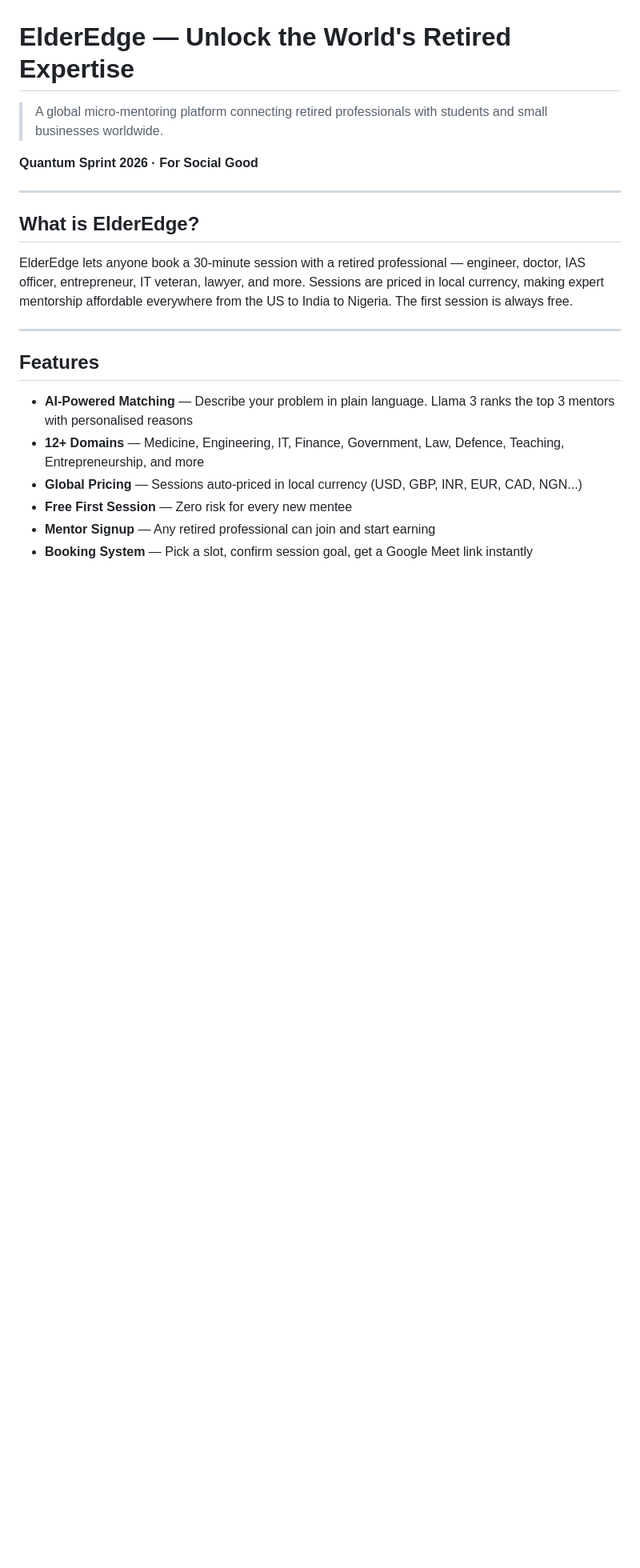
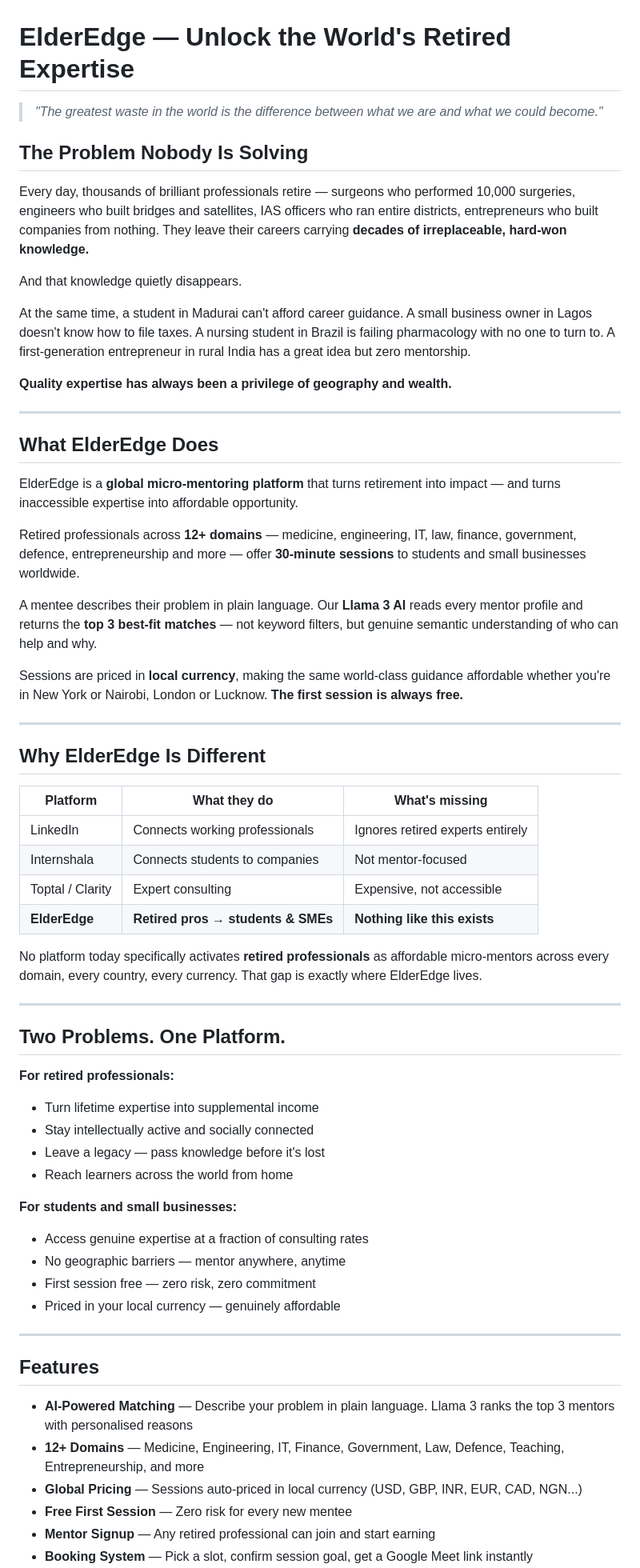
Before and after one commit to mikkiiee33/Bagel-hacks-ElderEdge, a Markdown page: README.md, the part around one of its changes. Shown at 80% size. Drawn GitHub-style; blank space fills up the shorter version.

Commit message:
Revise README to enhance project description and details
Expanded the README to detail the problem ElderEdge addresses, its unique offerings, and the benefits for both retired professionals and mentees. Updated the PPT link for access.

```diff
--- a/README.md
+++ b/README.md
@@ -1,14 +1,76 @@
 # ElderEdge — Unlock the World's Retired Expertise
 
-> A global micro-mentoring platform connecting retired professionals with students and small businesses worldwide.
+> *"The greatest waste in the world is the difference between what we are
+> and what we could become."*
 
-**Quantum Sprint 2026 · For Social Good**
+## The Problem Nobody Is Solving
+
+Every day, thousands of brilliant professionals retire — surgeons who
+performed 10,000 surgeries, engineers who built bridges and satellites,
+IAS officers who ran entire districts, entrepreneurs who built companies
+from nothing. They leave their careers carrying **decades of irreplaceable,
+hard-won knowledge.**
+
+And that knowledge quietly disappears.
+
+At the same time, a student in Madurai can't afford career guidance. A
+small business owner in Lagos doesn't know how to file taxes. A nursing
+student in Brazil is failing pharmacology with no one to turn to. A
+first-generation entrepreneur in rural India has a great idea but zero
+mentorship.
+
+**Quality expertise has always been a privilege of geography and wealth.**
 
 ---
 
-## What is ElderEdge?
+## What ElderEdge Does
 
-ElderEdge lets anyone book a 30-minute session with a retired professional — engineer, doctor, IAS officer, entrepreneur, IT veteran, lawyer, and more. Sessions are priced in local currency, making expert mentorship affordable everywhere from the US to India to Nigeria. The first session is always free.
+ElderEdge is a **global micro-mentoring platform** that turns retirement
+into impact — and turns inaccessible expertise into affordable opportunity.
+
+Retired professionals across **12+ domains** — medicine, engineering, IT,
+law, finance, government, defence, entrepreneurship and more — offer
+**30-minute sessions** to students and small businesses worldwide.
+
+A mentee describes their problem in plain language. Our **Llama 3 AI**
+reads every mentor profile and returns the **top 3 best-fit matches** —
+not keyword filters, but genuine semantic understanding of who can help
+and why.
+
+Sessions are priced in **local currency**, making the same world-class
+guidance affordable whether you're in New York or Nairobi, London or
+Lucknow. **The first session is always free.**
+
+---
+
+## Why ElderEdge Is Different
+
+| Platform | What they do | What's missing |
+|---|---|---|
+| LinkedIn | Connects working professionals | Ignores retired experts entirely |
+| Internshala | Connects students to companies | Not mentor-focused |
+| Toptal / Clarity | Expert consulting | Expensive, not accessible |
+| **ElderEdge** | **Retired pros → students & SMEs** | **Nothing like this exists** |
+
+No platform today specifically activates **retired professionals** as
+affordable micro-mentors across every domain, every country, every
+currency. That gap is exactly where ElderEdge lives.
+
+---
+
+## Two Problems. One Platform.
+
+**For retired professionals:**
+- Turn lifetime expertise into supplemental income
+- Stay intellectually active and socially connected
+- Leave a legacy — pass knowledge before it's lost
+- Reach learners across the world from home
+
+**For students and small businesses:**
+- Access genuine expertise at a fraction of consulting rates
+- No geographic barriers — mentor anywhere, anytime
+- First session free — zero risk, zero commitment
+- Priced in your local currency — genuinely affordable
 
 ---
 
```
Also changed, not shown: other parts of README.md (+1 -1 lines).
